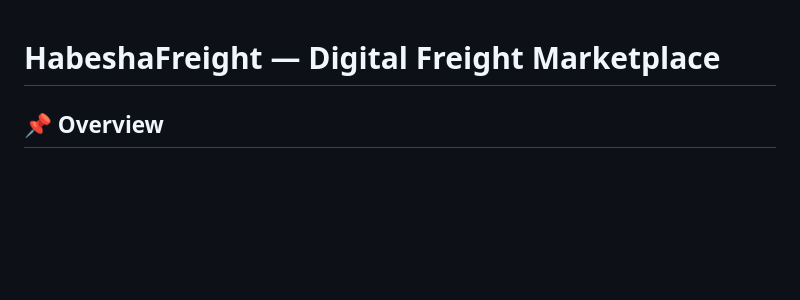
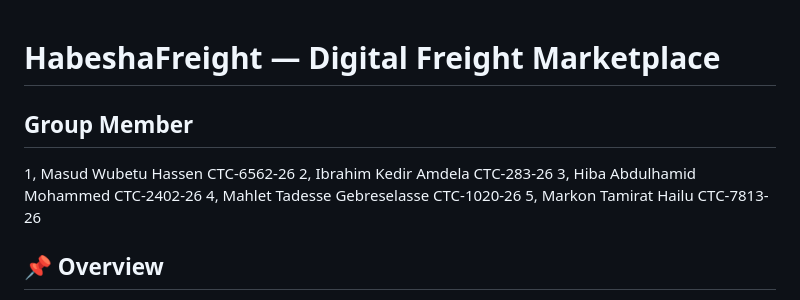
Before and after one commit to Masud-Wubetu/Habesha_Freight, a Markdown page: README.md, the part around the change. Rendered like a GitHub page; blank space fills up the shorter version.

Commit message:
add group member in readme file

```diff
--- a/README.md
+++ b/README.md
@@ -1,4 +1,11 @@
 # HabeshaFreight — Digital Freight Marketplace
+
+## Group Member
+1, Masud Wubetu Hassen  CTC-6562-26
+2, Ibrahim Kedir Amdela CTC-283-26
+3, Hiba Abdulhamid Mohammed CTC-2402-26
+4, Mahlet Tadesse Gebreselasse CTC-1020-26
+5, Markon Tamirat Hailu CTC-7813-26
 
 ## 📌 Overview
 HabeshaFreight is a digital freight marketplace designed for the operational realities of Ethiopian regional road transport. It connects verified shippers with verified drivers and fleet owners, replacing fragmented phone-based coordination and multi-layer broker chains with a controlled digital workflow.
```
